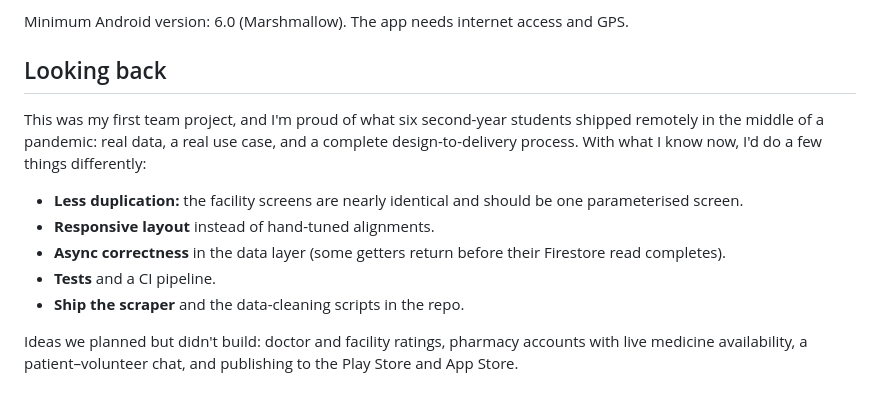
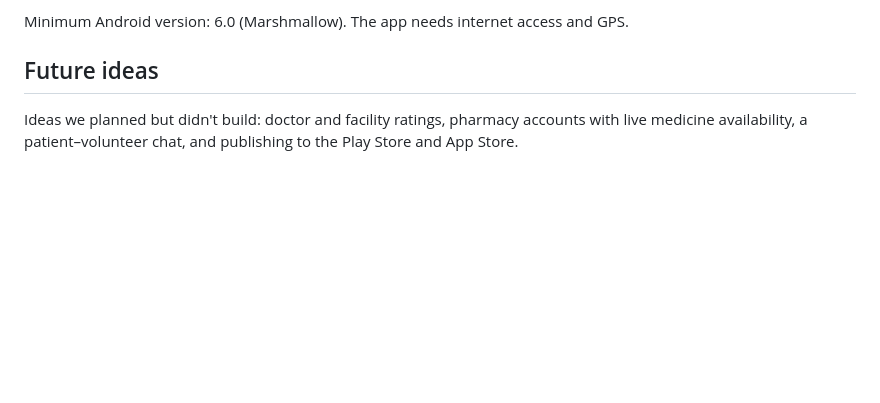
Before and after one commit to anii76/ClickClinicApp, a Markdown page: README.md, the part around the change. Drawn GitHub-style; blank space fills up the shorter version.

Commit message:
Remove 'Looking back' section from README
Co-Authored-By: Claude Opus 5.5 <noreply@anthropic.com>
Claude-Session: https://claude.ai/code/session_015jSLhiun3jPYC2Q9G4ey5U

```diff
--- a/README.md
+++ b/README.md
@@ -183,14 +183,6 @@ To try it on a matching toolchain:
 
 Minimum Android version: 6.0 (Marshmallow). The app needs internet access and GPS.
 
-## Looking back
-
-This was my first team project, and I'm proud of what six second-year students shipped remotely in the middle of a pandemic: real data, a real use case, and a complete design-to-delivery process. With what I know now, I'd do a few things differently:
-
-- **Less duplication:** the facility screens are nearly identical and should be one parameterised screen.
-- **Responsive layout** instead of hand-tuned alignments.
-- **Async correctness** in the data layer (some getters return before their Firestore read completes).
-- **Tests** and a CI pipeline.
-- **Ship the scraper** and the data-cleaning scripts in the repo.
+## Future ideas
 
 Ideas we planned but didn't build: doctor and facility ratings, pharmacy accounts with live medicine availability, a patient–volunteer chat, and publishing to the Play Store and App Store.
```
